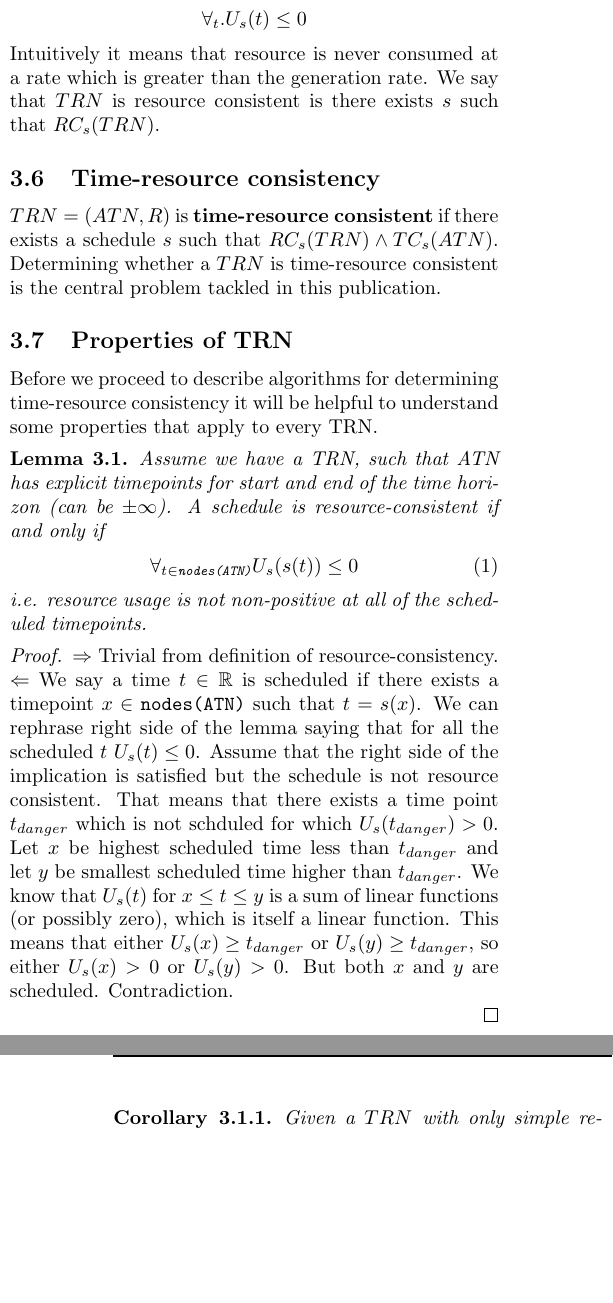
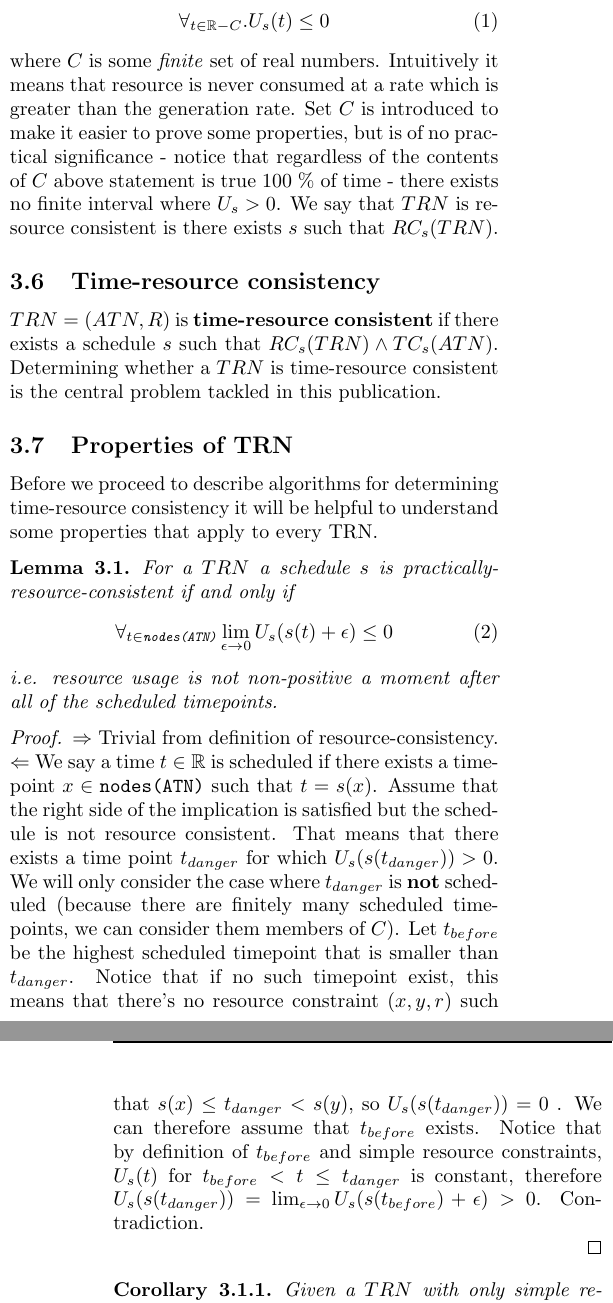
Before and after one commit to nivwusquorum/publications, a LaTeX paper (scheduling/scheduling.tex): two parts of the columns of pages 2 and 3 of 6, joined at a grey line, cut so that both start at the same text, the shorter picture padded with empty space. Compiled offline with pdfLaTeX.

Commit message:
Updated the main lemma

```diff
--- a/scheduling/scheduling.tex
+++ b/scheduling/scheduling.tex
@@ -115,10 +115,10 @@ For a schedule $s$ we define a \textbf{net-usage} at time $t \in \mathbb{R}$ as
 U_s(t) = \sum_{\forall_{src_i \in R}} u_s(src_i, t)
 \]
 Where $R$ is a set of all the resource constraints and. We say that the network is \textbf{resource consistent} under schedule $s$ when it satisfies predicate $RC_s(TRN)$, i.e.
-\[
-\forall_{t} . U_s(t) \leq 0
-\]
-Intuitively it means that resource is never consumed at a rate which is greater than the generation rate. We say that $TRN$ is resource consistent is there exists $s$ such that $RC_s(TRN)$.
+\begin{align}
+\label{usage_for_all}\forall_{t \in {\mathbb{R} - C}} . U_s(t) \leq 0
+\end{align}
+where $C$ is some \textit{finite} set of real numbers. Intuitively it means that resource is never consumed at a rate which is greater than the generation rate. Set $C$ is introduced to make it easier to prove some properties, but is of no practical significance - notice that regardless of the contents of $C$ above statement is true 100 \% of time - there exists no finite interval where $U_s > 0$. We say that $TRN$ is resource consistent is there exists $s$ such that $RC_s(TRN)$.
 \subsection{Time-resource consistency}
 $TRN=(ATN, R)$ is \textbf{time-resource consistent} if there exists a schedule $s$ such that $RC_s(TRN) \wedge TC_s(ATN)$. Determining whether a $TRN$ is time-resource consistent is the central problem tackled in this publication.
 
@@ -126,19 +126,19 @@ $TRN=(ATN, R)$ is \textbf{time-resource consistent} if there exists a schedule $
 Before we proceed to describe algorithms for determining time-resource consistency it will be helpful to understand some properties that apply to every TRN.
 \begin{lemma}
 \label{resource_checking}
-Assume we have a TRN, such that ATN has explicit timepoints for start and end of the time horizon (can be $\pm \infty$).
-A schedule is resource-consistent if and only if
+For a $TRN$ a schedule $s$ is practically-resource-consistent if and only if
 \begin{align}
-\label{eq:resource_consistency}\forall_{t \in \texttt{nodes(ATN)}} U_s(s(t)) \leq 0
+\label{eq:resource_consistency}\forall_{t \in \texttt{nodes(ATN)}} \lim_{\epsilon \to 0} U_s(s(t) + \epsilon) \leq 0
 \end{align}
-i.e. resource usage is not non-positive at all of the scheduled timepoints.
+i.e. resource usage is not non-positive a moment after all of the scheduled timepoints.
 \end{lemma}
 \begin{proof}
 $\Rightarrow$ Trivial from definition of resource-consistency.
-$\Leftarrow$ We say a time $t \in \mathbb{R}$ is scheduled if there exists a timepoint  $x \in \texttt{nodes(ATN)}$ such that $t = s(x)$. We can rephrase right side of the lemma saying that for all the scheduled $t$ $U_s(t) \leq 0$. Assume that the right side of the implication is satisfied but the schedule is not resource consistent. That means that there exists a time point $t_{danger}$ which is not schduled for which $U_s(t_{danger}) > 0 $. Let $x$ be highest scheduled time less than $t_{danger}$ and let $y$ be smallest scheduled time higher than $t_{danger}$. We know that $U_s(t)$ for $x \leq t \leq y$ is a sum of linear functions (or possibly zero), which is itself a linear function. This means that either $U_s(x) \geq t_{danger}$ or $U_s(y) \geq t_{danger}$, so either $U_s(x) > 0$ or $U_s(y) > 0$. But both $x$ and $y$ are scheduled. Contradiction.
+$\Leftarrow$ We say a time $t \in \mathbb{R}$ is scheduled if there exists a timepoint  $x \in \texttt{nodes(ATN)}$ such that $t = s(x)$. Assume that the right side of the implication is satisfied but the schedule is not resource consistent. That means that there exists a time point $t_{danger}$ for which $U_s(s(t_{danger})) > 0 $. We will only consider the case where $t_{danger}$ is \textbf{not} scheduled (because there are finitely many scheduled timepoints, we can consider them members of $C$). Let $t_{before}$ be the highest scheduled timepoint that is smaller than $t_{danger}$. Notice that if no such timepoint exist, this means that there's no resource constraint $(x,y,r)$ such that $s(x) \leq t_{danger} < s(y)$, so $U_s(s(t_{danger}))=0 $ . We can therefore assume that $t_{before}$ exists. Notice that by definition of $t_{before}$ and simple resource constraints, $U_s(t)$ for $t_{before} < t \leq t_{danger}$ is constant, therefore $U_s(s(t_{danger})) = \lim_{\epsilon \to 0} U_s(s(t_{before}) + \epsilon) > 0$. Contradiction.
 
 \end{proof}
 \begin{corollary}
+\label{cor:ordering}
 Given a $TRN$ with only simple resource constraints and two schedules $A$ and $B$ that have the same ordering of timepoints, $A$ is $p$-resource-consistent if and only if $B$ is $p$-resource-consistent.
 \end{corollary}
 \begin{proof}
```
Also changed, not shown: scheduling/scheduling.tex (10 more changed lines).
